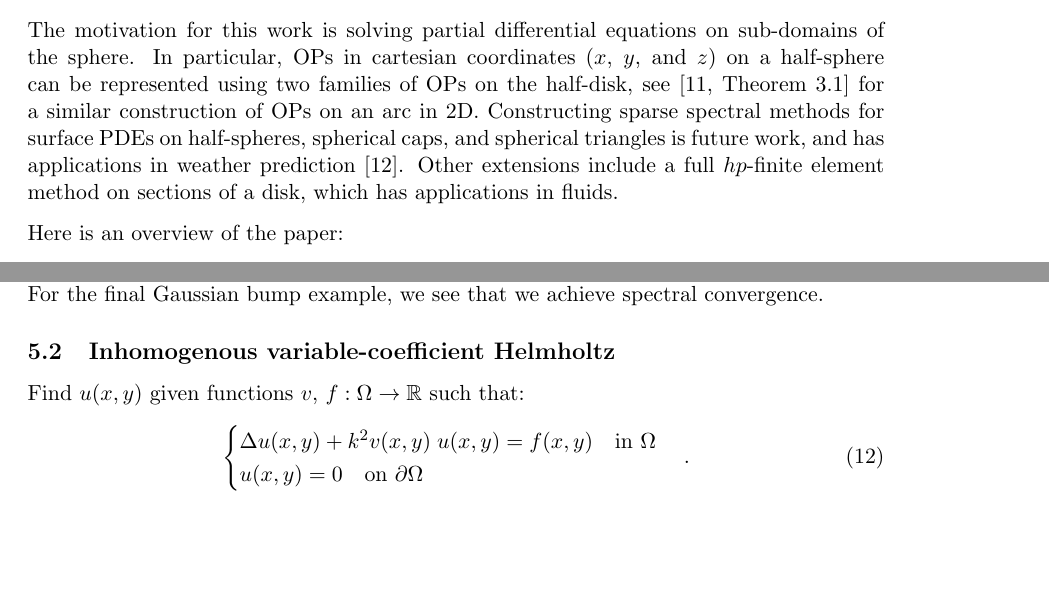
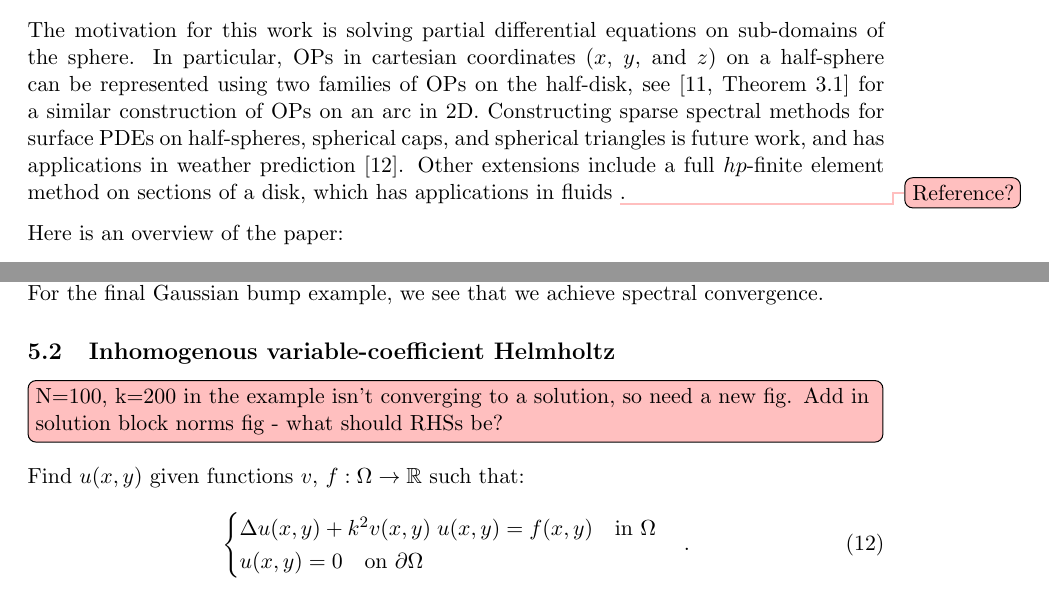
Before and after one commit to snowball13/project-phd, a LaTeX paper (papers/halfdisk/halfdisk.tex): two parts of pages 2 and 22 of 28 before the commit and two parts of pages 2 and 22 of 29 after it, joined at a grey line, cut so that both start at the same text, the shorter picture padded with empty space. Compiled offline with pdfLaTeX.

Commit message:
Added comments

```diff
--- a/papers/halfdisk/halfdisk.tex
+++ b/papers/halfdisk/halfdisk.tex
@@ -224,7 +224,7 @@ Sparsity comes from expanding the domain and range of an operator  using differe
 
 The motivation for this work is solving partial differential equations on sub-domains of the sphere. In particular, OPs in cartesian coordinates ($x$, $y$, and $z$) on a half-sphere  can be represented using two families of OPs on the half-disk, see \cite[Theorem 3.1]{olver2018orthogonal} for a similar construction of OPs on an arc in 2D.
 %, where we would require $2n+1$ 3D OPs for each degree $n$, of which $n+1$ would be the $n+1$ degree $n$ OPs on the half-disk of the first family (polynomials in $x,y$) while the remaining $n$ OPs would be given by $z$ multiplied by the $n$ degree $n-1$ OPs on the half-disk of the second family.
-Constructing sparse spectral methods for surface PDEs on half-spheres, spherical caps, and spherical triangles is future work, and has applications in weather prediction \cite{staniforth2012horizontal}. Other extensions include a full $hp$-finite element method on sections of a disk, which has applications in fluids.
+Constructing sparse spectral methods for surface PDEs on half-spheres, spherical caps, and spherical triangles is future work, and has applications in weather prediction \cite{staniforth2012horizontal}. Other extensions include a full $hp$-finite element method on sections of a disk, which has applications in fluids \bstodo{Reference?}.
 
 Here is an overview of the paper:
 
@@ -934,6 +934,8 @@ In Figure \ref{fig:solution-poisson} we see the solution to the Poisson equation
 
 \subsection{Inhomogenous variable-coefficient Helmholtz}
 
+\bstodoinline{N=100, k=200 in the example isn't converging to a solution, so need a new fig. Add in solution block norms fig  - what should RHSs be?}
+
 Find \(u(x,y)\) given functions $v$, $f : \Omega \to \R$ such that:
 \begin{align}
 	\begin{cases}
```
Also changed, not shown: papers/halfdisk/halfdisk.tex (2 more changed lines).
